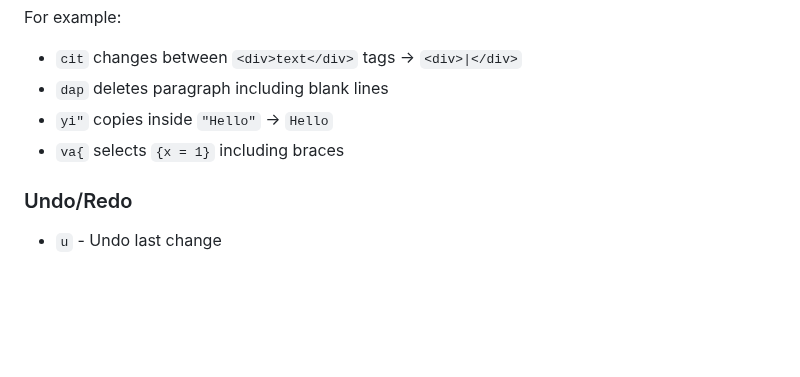
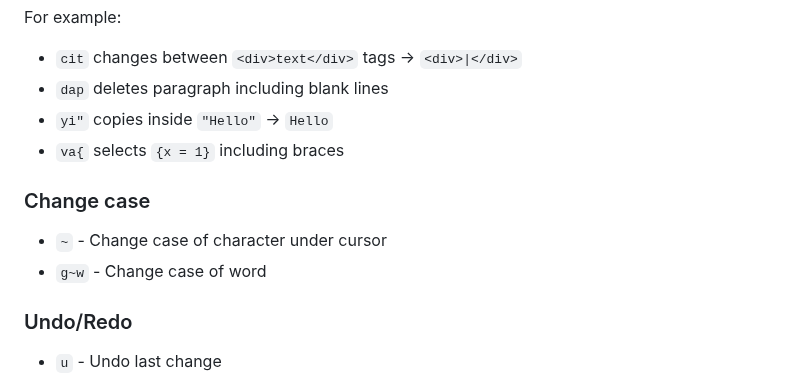
Before and after one commit to shamsch/docs, a Markdown page: md/vim.md, the part around the change. GitHub-like rendering; blank space fills up the shorter version.

Commit message:
added case change vim command

```diff
--- a/md/vim.md
+++ b/md/vim.md
@@ -81,6 +81,11 @@ For example:
 * `yi"` copies inside `"Hello"` → `Hello`
 * `va{` selects `{x = 1}` including braces
 
+### Change case
+-  `~` - Change case of character under cursor
+-  `g~w` - Change case of word
+
+
 ### Undo/Redo
 
 -   `u` - Undo last change
```
